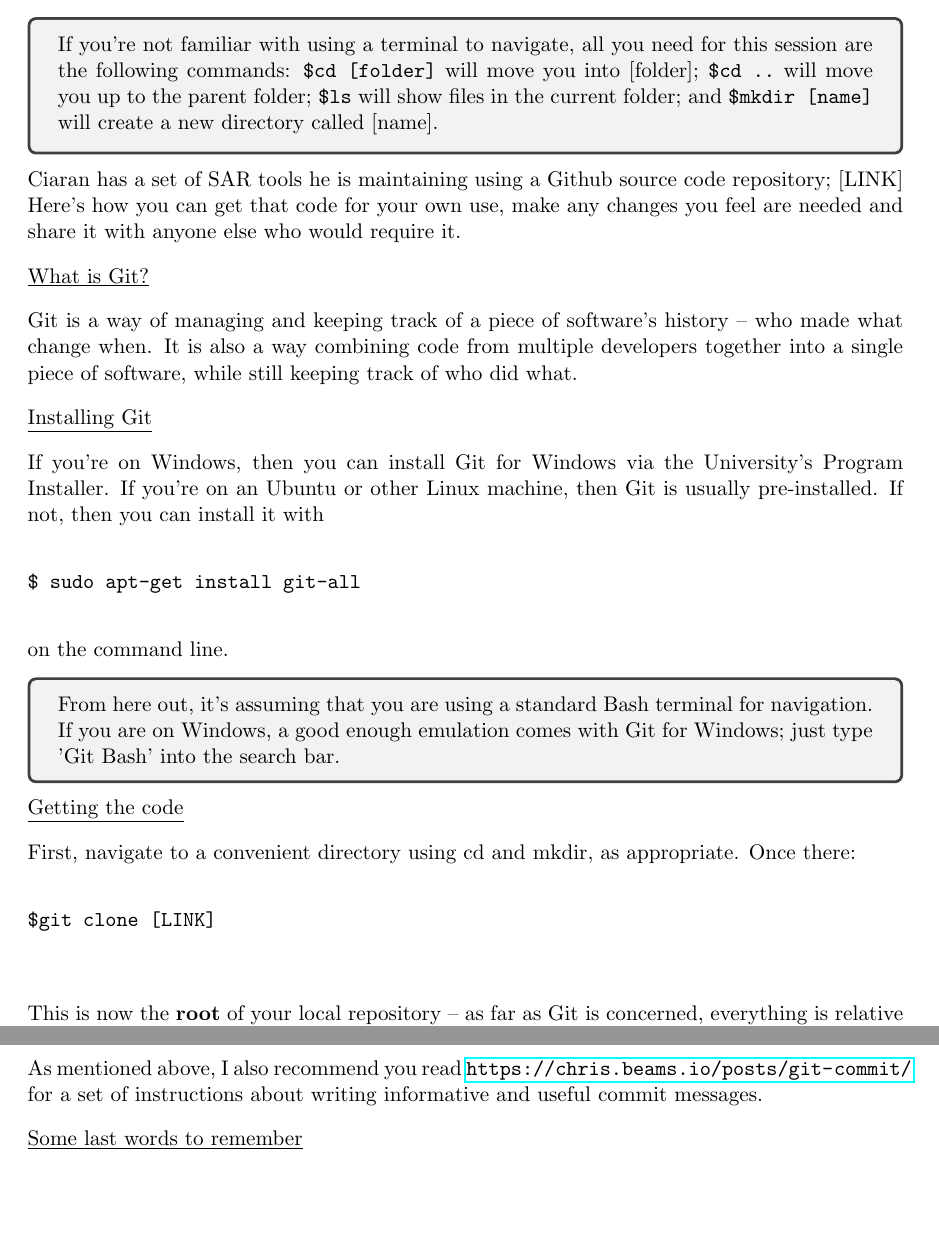
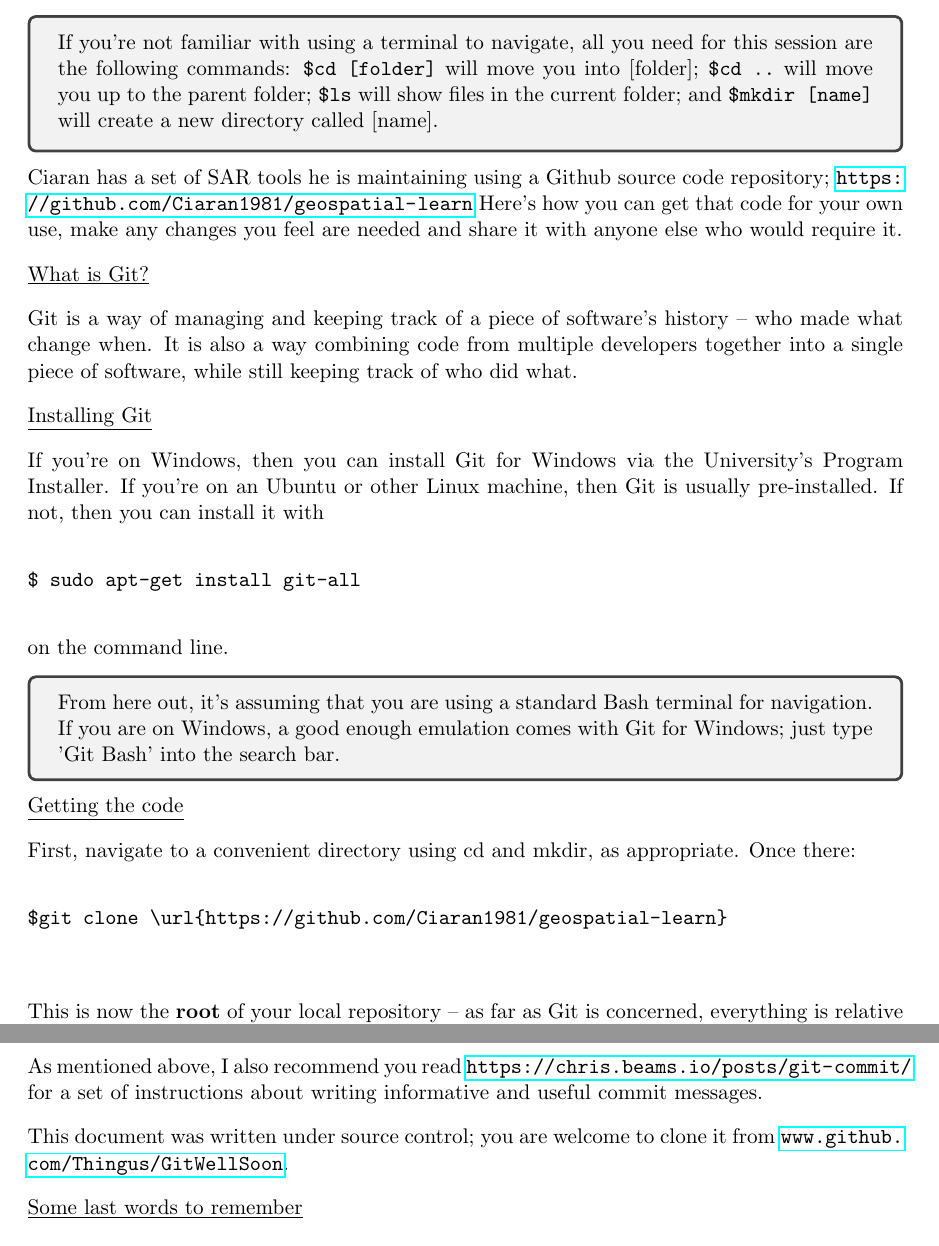
Before and after one commit to Thingus/GitWellSoon, a LaTeX document (gitWellSoon.tex): two parts of pages 1 and 6 of 7, joined at a grey line, cut so that both start at the same text, the shorter picture padded with empty space. Compiled offline with pdfLaTeX.

Commit message:
Adds actual links to repositories

```diff
--- a/gitWellSoon.tex
+++ b/gitWellSoon.tex
@@ -46,7 +46,7 @@
 If you're not familiar with using a terminal to navigate, all you need for this session are the following commands: \verb|$cd [folder]| will move you into [folder]; \verb|$cd ..| will move you up to the parent folder; \verb|$ls| will show files in the current folder; and \verb|$mkdir [name]| will create a new directory called [name].
 \end{wrapbox}
 
-Ciaran has a set of SAR tools he is maintaining using a Github source code repository; [LINK] Here's how you can get that code for your own use, make any changes you feel are needed and share it with anyone else who would require it.
+Ciaran has a set of SAR tools he is maintaining using a Github source code repository; \url{https://github.com/Ciaran1981/geospatial-learn} Here's how you can get that code for your own use, make any changes you feel are needed and share it with anyone else who would require it.
 
 \underline{What is Git?}
 
@@ -74,7 +74,7 @@ First, navigate to a convenient directory using cd and mkdir, as appropriate. On
 
 \begin{verbatim}
 
-$git clone [LINK]
+$git clone \url{https://github.com/Ciaran1981/geospatial-learn}
 
 \end{verbatim}
 
@@ -258,6 +258,8 @@ You can also work through an online introduction to Git at \url{https://try.gith
 
 As mentioned above, I also recommend you read \url{https://chris.beams.io/posts/git-commit/} for a set of instructions about writing informative and useful commit messages.
 
+This document was written under source control; you are welcome to clone it from \url{www.github.com/Thingus/GitWellSoon}.
+
 \underline{Some last words to remember}
 
 \begin{itemize}
```
